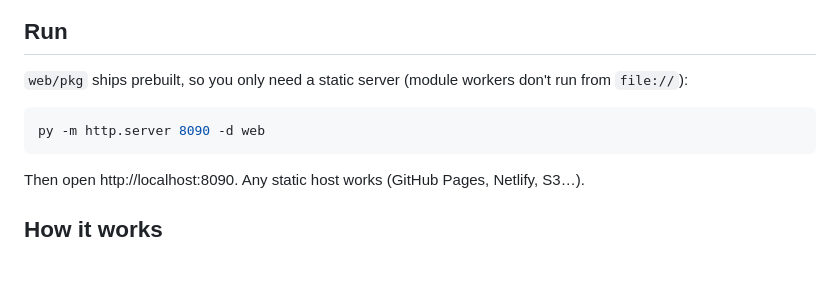
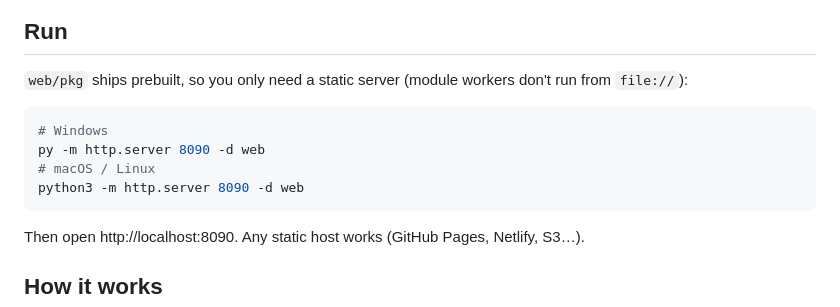
Before and after one commit to slipspacer/convert-to-rad-utility, a Markdown page: README.md, the part around the change. Rendered like a GitHub page; blank space fills up the shorter version.

Commit message:
Make build.sh executable; add macOS/Linux run command
Co-Authored-By: Claude Opus 5.5 <noreply@anthropic.com>

````diff
--- a/README.md
+++ b/README.md
@@ -31,7 +31,10 @@ browsers). Firefox and Safari fall back to normal downloads, with chunked output
 `web/pkg` ships prebuilt, so you only need a static server (module workers don't run from `file://`):
 
 ```bash
+# Windows
 py -m http.server 8090 -d web
+# macOS / Linux
+python3 -m http.server 8090 -d web
 ```
 
 Then open http://localhost:8090. Any static host works (GitHub Pages, Netlify, S3…).
````
